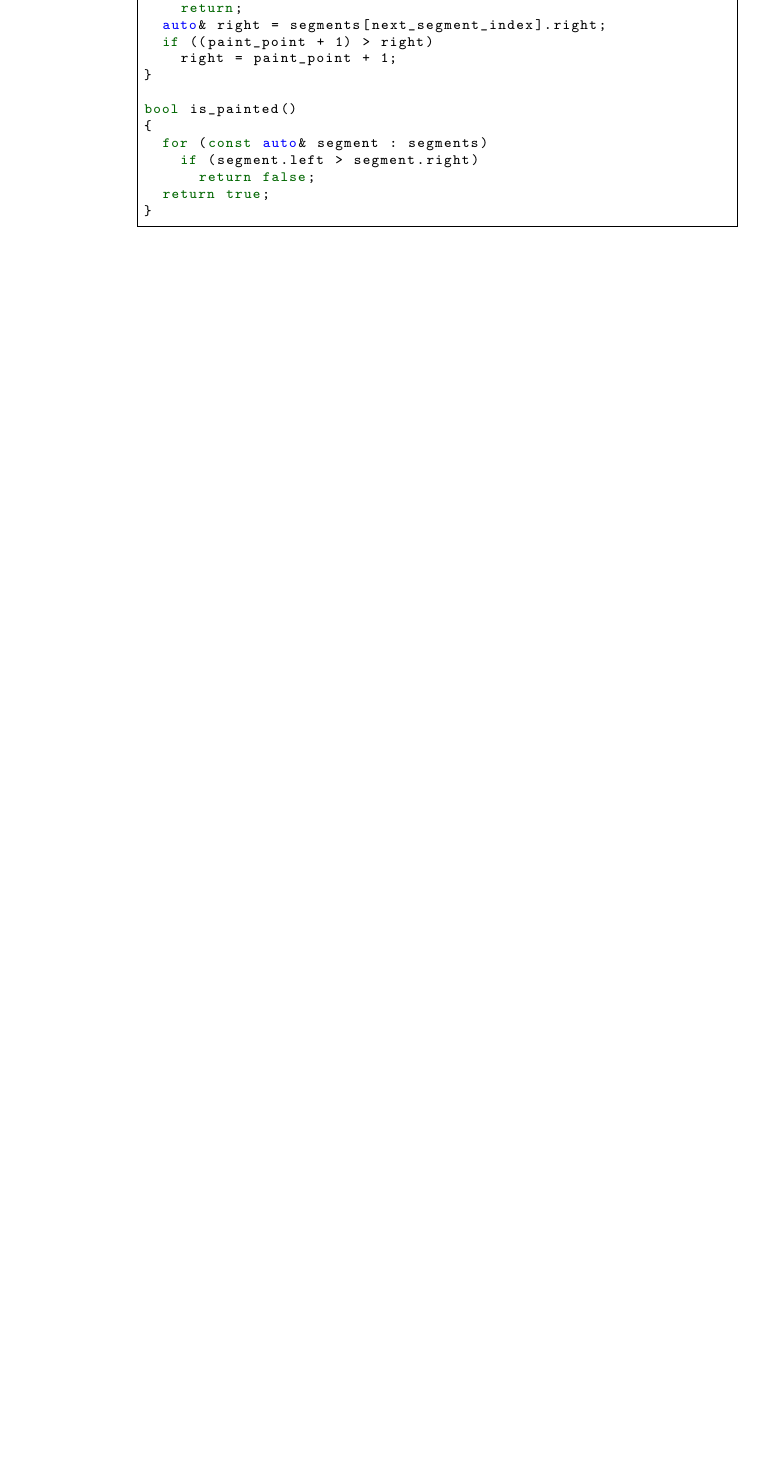
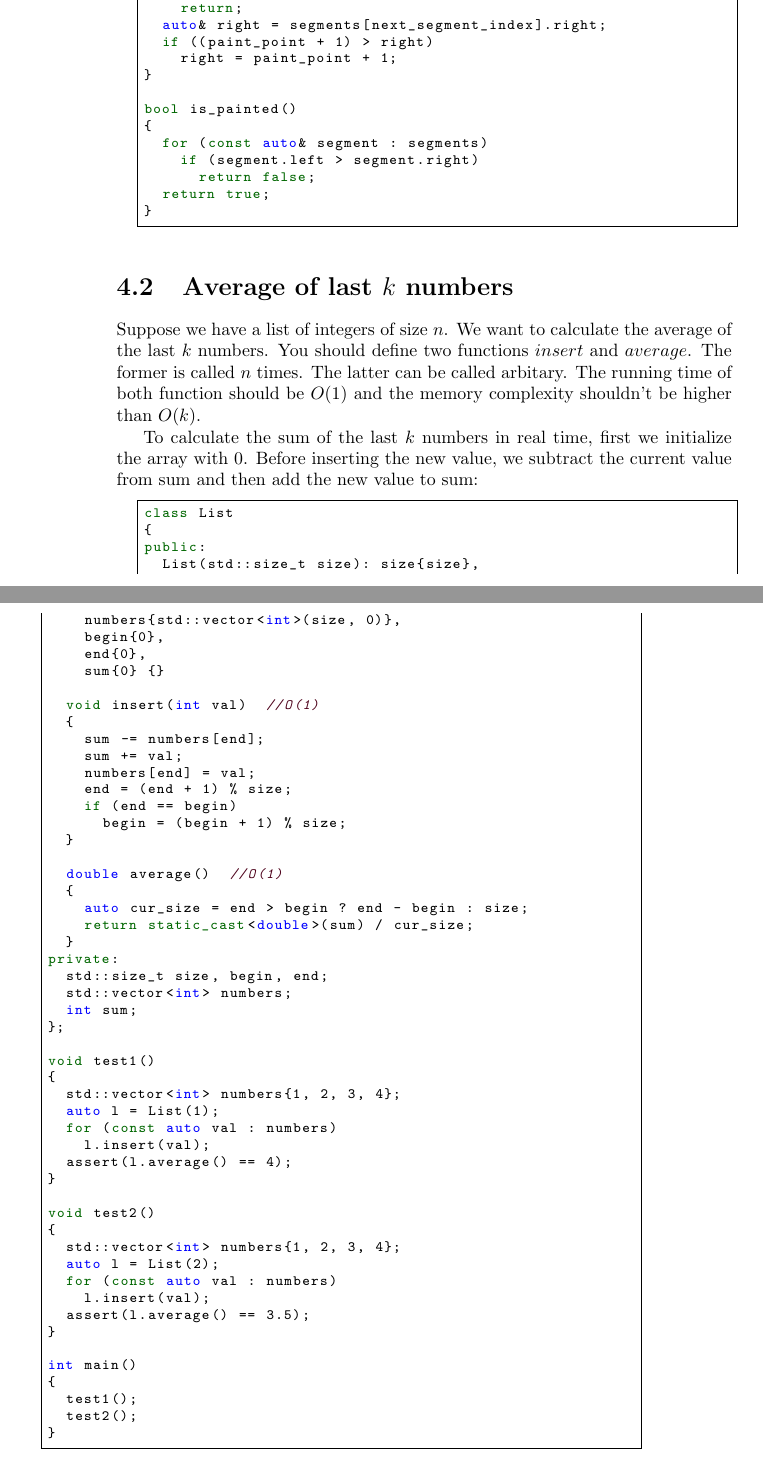
Before and after one commit to QSaman/OnlineContests, a LaTeX thesis (OnlineContests.tex): part of page 42 of 49 before the commit and two parts of pages 42 and 43 of 51 after it, the two joined at a grey line, cut so that both start at the same text, the shorter picture padded with empty space. Compiled offline with pdfLaTeX.

Commit message:
Add a random question

```diff
--- a/OnlineContests.tex
+++ b/OnlineContests.tex
@@ -1521,6 +1521,64 @@ bool is_painted()
   return true;
 }
 	\end{lstlisting}
+	\section{Average of last $k$ numbers}
+	Suppose we have a list of integers of size $n$. We want to calculate the average of the last $k$ numbers. You should define two functions $insert$ and $average$. The former is called $n$ times. The latter can be called arbitary. The running time of both function should be $O(1)$ and the memory complexity shouldn't be higher than $O(k)$.
+	\par To calculate the sum of the last $k$ numbers in real time, first we initialize the array with 0. Before inserting the new value, we subtract the current value from sum and then add the new value to sum:
+	\begin{lstlisting}
+class List
+{
+public:
+  List(std::size_t size): size{size},
+    numbers{std::vector<int>(size, 0)},
+    begin{0},
+    end{0},
+    sum{0} {}
+
+  void insert(int val)  //O(1)
+  {
+    sum -= numbers[end];
+    sum += val;
+    numbers[end] = val;
+    end = (end + 1) % size;
+    if (end == begin)
+      begin = (begin + 1) % size;
+  }
+
+  double average()  //O(1)
+  {
+    auto cur_size = end > begin ? end - begin : size;
+    return static_cast<double>(sum) / cur_size;
+  }
+private:
+  std::size_t size, begin, end;
+  std::vector<int> numbers;
+  int sum;
+};
+
+void test1()
+{
+  std::vector<int> numbers{1, 2, 3, 4};
+  auto l = List(1);
+  for (const auto val : numbers)
+    l.insert(val);
+  assert(l.average() == 4);
+}
+
+void test2()
+{
+  std::vector<int> numbers{1, 2, 3, 4};
+  auto l = List(2);
+  for (const auto val : numbers)
+    l.insert(val);
+  assert(l.average() == 3.5);
+}
+
+int main()
+{
+  test1();
+  test2();
+}
+	\end{lstlisting}
 	\appendix
 	\chapter{C++ refresher}
 	\section{\href{https://en.cppreference.com/w/cpp/utility/tuple}{std::tuple}}
```
Also changed, not shown: OnlineContests.pdf.
